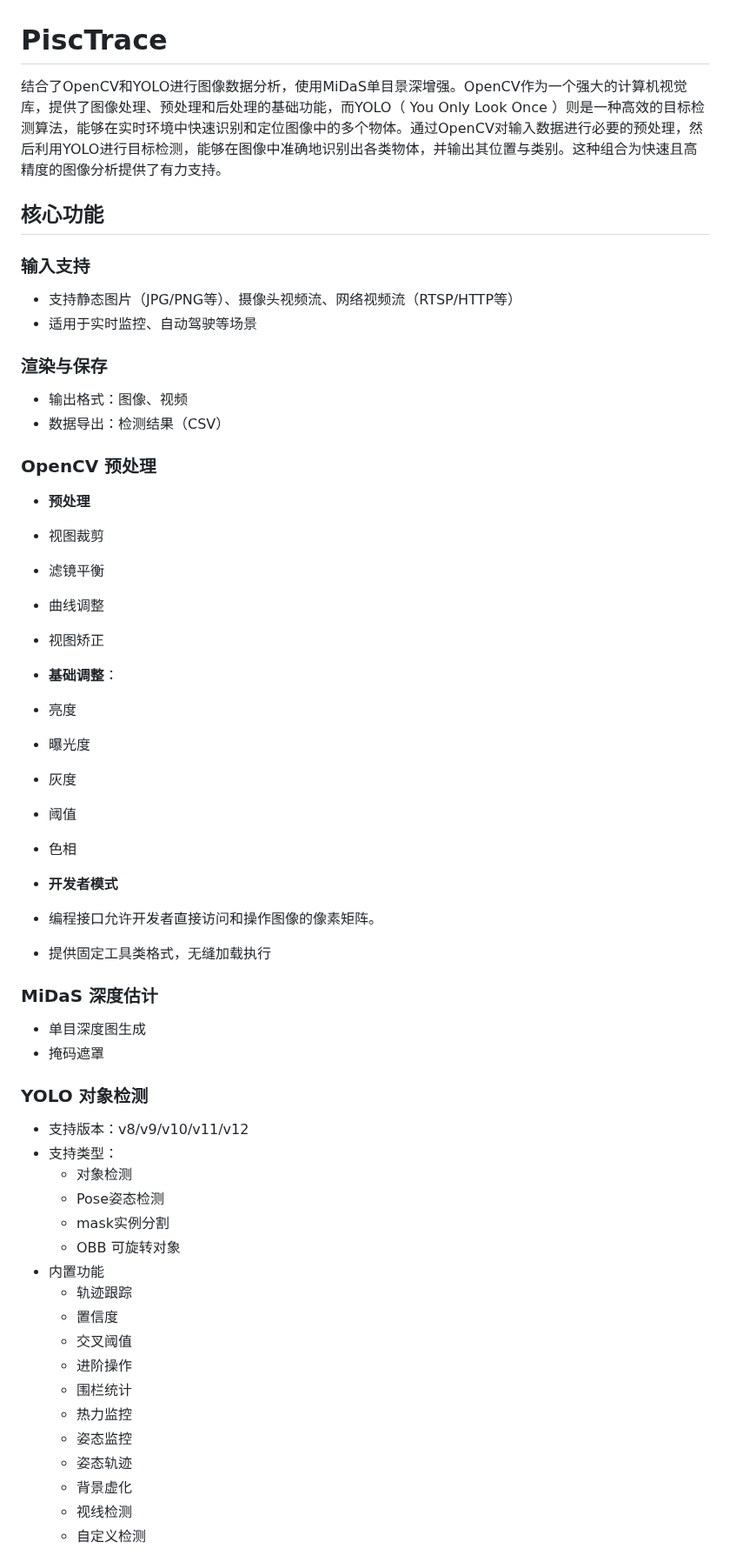
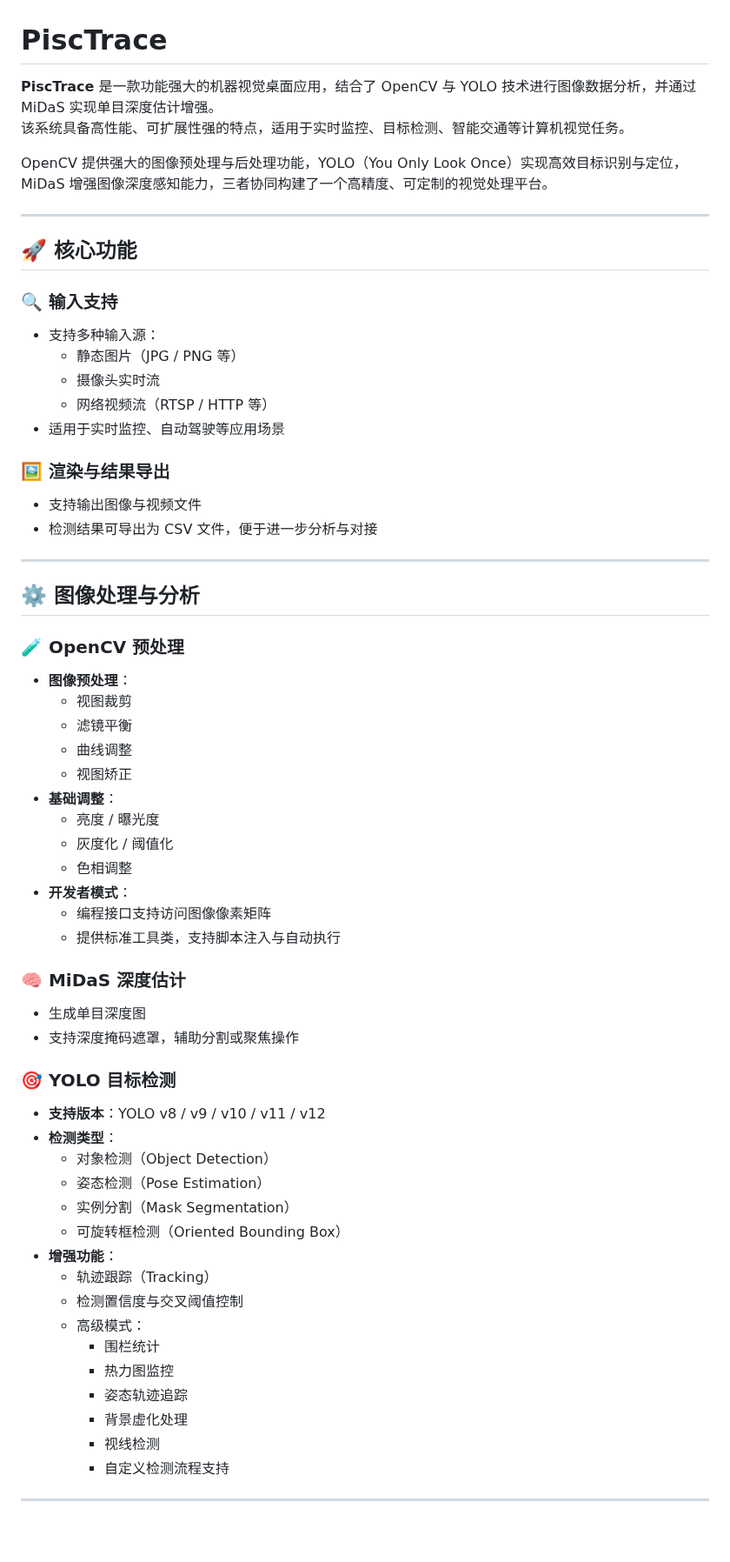
Before and after one commit to PiscTrace/Product, a Markdown page: doc.md, the part around one of its changes. Shown at 87% size. GitHub-like rendering; blank space fills up the shorter version.

```diff
--- a/doc.md
+++ b/doc.md
@@ -1,56 +1,64 @@
 # PiscTrace
 
- 结合了OpenCV和YOLO进行图像数据分析，使用MiDaS单目景深增强。OpenCV作为一个强大的计算机视觉库，提供了图像处理、预处理和后处理的基础功能，而YOLO（ You Only Look Once ）则是一种高效的目标检测算法，能够在实时环境中快速识别和定位图像中的多个物体。通过OpenCV对输入数据进行必要的预处理，然后利用YOLO进行目标检测，能够在图像中准确地识别出各类物体，并输出其位置与类别。这种组合为快速且高精度的图像分析提供了有力支持。
+**PiscTrace** 是一款功能强大的机器视觉桌面应用，结合了 OpenCV 与 YOLO 技术进行图像数据分析，并通过 MiDaS 实现单目深度估计增强。
+该系统具备高性能、可扩展性强的特点，适用于实时监控、目标检测、智能交通等计算机视觉任务。
 
+OpenCV 提供强大的图像预处理与后处理功能，YOLO（You Only Look Once）实现高效目标识别与定位，MiDaS 增强图像深度感知能力，三者协同构建了一个高精度、可定制的视觉处理平台。
 
-## 核心功能
-### 输入支持
-- 支持静态图片（JPG/PNG等）、摄像头视频流、网络视频流（RTSP/HTTP等）
-- 适用于实时监控、自动驾驶等场景
+---
 
-### 渲染与保存
-- 输出格式：图像、视频
-- 数据导出：检测结果（CSV）
+## 🚀 核心功能
 
-### OpenCV 预处理
-- **预处理**
- - 视图裁剪
- - 滤镜平衡
- - 曲线调整
- - 视图矫正
+### 🔍 输入支持
+- 支持多种输入源：
+  - 静态图片（JPG / PNG 等）
+  - 摄像头实时流
+  - 网络视频流（RTSP / HTTP 等）
+- 适用于实时监控、自动驾驶等应用场景
 
+### 🖼️ 渲染与结果导出
+- 支持输出图像与视频文件
+- 检测结果可导出为 CSV 文件，便于进一步分析与对接
+
+---
+
+## ⚙️ 图像处理与分析
+
+### 🧪 OpenCV 预处理
+- **图像预处理**：
+  - 视图裁剪
+  - 滤镜平衡
+  - 曲线调整
+  - 视图矫正
 - **基础调整**：
- - 亮度
- - 曝光度
- - 灰度
- - 阈值
- - 色相
+  - 亮度 / 曝光度
+  - 灰度化 / 阈值化
+  - 色相调整
+- **开发者模式**：
+  - 编程接口支持访问图像像素矩阵
+  - 提供标准工具类，支持脚本注入与自动执行
 
- - **开发者模式**
-  - 编程接口允许开发者直接访问和操作图像的像素矩阵。
-  - 提供固定工具类格式，无缝加载执行
+### 🧠 MiDaS 深度估计
+- 生成单目深度图
+- 支持深度掩码遮罩，辅助分割或聚焦操作
 
-### MiDaS 深度估计
-- 单目深度图生成
-- 掩码遮罩
+### 🎯 YOLO 目标检测
+- **支持版本**：YOLO v8 / v9 / v10 / v11 / v12
+- **检测类型**：
+  - 对象检测（Object Detection）
+  - 姿态检测（Pose Estimation）
+  - 实例分割（Mask Segmentation）
+  - 可旋转框检测（Oriented Bounding Box）
+- **增强功能**：
+  - 轨迹跟踪（Tracking）
+  - 检测置信度与交叉阈值控制
+  - 高级模式：
+    - 围栏统计
+    - 热力图监控
+    - 姿态轨迹追踪
+    - 背景虚化处理
+    - 视线检测
+    - 自定义检测流程支持
 
-### YOLO 对象检测
-- 支持版本：v8/v9/v10/v11/v12
-- 支持类型：
-  - 对象检测
-  - Pose姿态检测
-  - mask实例分割
-  - OBB 可旋转对象
-- 内置功能
-  - 轨迹跟踪
-  - 置信度
-  - 交叉阈值
-  - 进阶操作
-   - 围栏统计
-   - 热力监控
-   - 姿态监控
-   - 姿态轨迹
-   - 背景虚化
-   - 视线检测
-   - 自定义检测
+---
 
```
Also changed, not shown: other parts of doc.md (+10 -6 lines).
